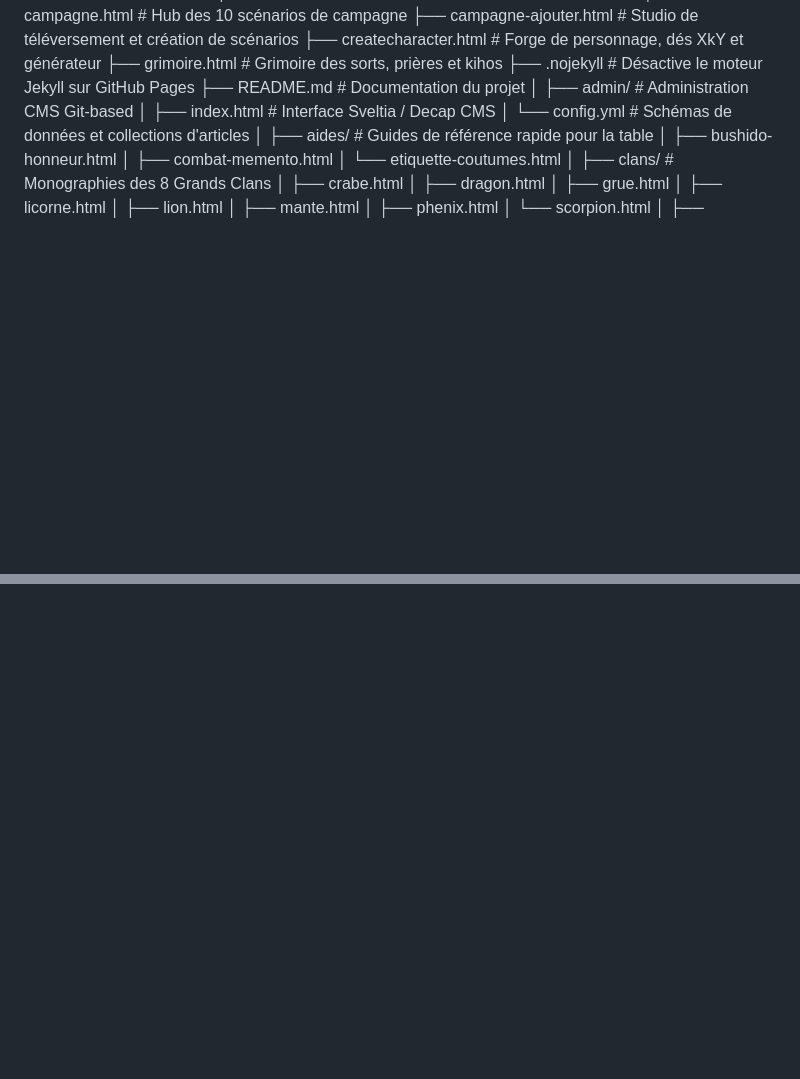
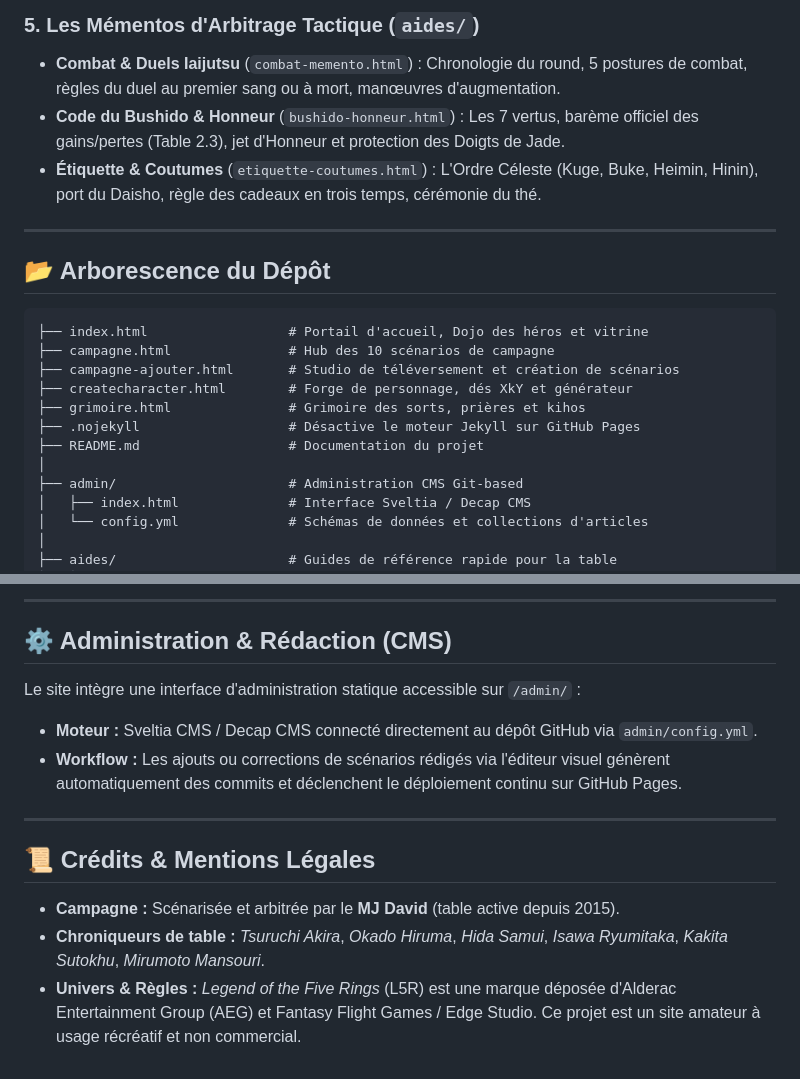
Before and after one commit to vincenzorpg/L5R, a Markdown page: README.md, 2 parts joined by grey strips. Rendered like a GitHub page; blank space fills up the shorter version.

````diff
--- a/README.md
+++ b/README.md
@@ -2,3 +68,14 @@
+### 5. Les Mémentos d'Arbitrage Tactique (`aides/`)
+- **Combat & Duels Iaijutsu** (`combat-memento.html`) : Chronologie du round, 5 postures de combat, règles du duel au premier sang ou à mort, manœuvres d'augmentation.
+- **Code du Bushido & Honneur** (`bushido-honneur.html`) : Les 7 vertus, barème officiel des gains/pertes (Table 2.3), jet d'Honneur et protection des Doigts de Jade.
+- **Étiquette & Coutumes** (`etiquette-coutumes.html`) : L'Ordre Céleste (Kuge, Buke, Heimin, Hinin), port du Daisho, règle des cadeaux en trois temps, cérémonie du thé.
+
+---
+
+## 📂 Arborescence du Dépôt
+
+```text
+├── index.html                  # Portail d'accueil, Dojo des héros et vitrine
 ├── campagne.html               # Hub des 10 scénarios de campagne
 ├── campagne-ajouter.html       # Studio de téléversement et création de scénarios
 ├── createcharacter.html        # Forge de personnage, dés XkY et générateur
@@ -53,0 +172,15 @@ Puis ouvrez votre navigateur sur http://localhost:8000.🔄 Interopérabilité &
+---
+
+## ⚙️ Administration & Rédaction (CMS)
+
+Le site intègre une interface d'administration statique accessible sur `/admin/` :
+- **Moteur :** Sveltia CMS / Decap CMS connecté directement au dépôt GitHub via `admin/config.yml`.
+- **Workflow :** Les ajouts ou corrections de scénarios rédigés via l'éditeur visuel génèrent automatiquement des commits et déclenchent le déploiement continu sur GitHub Pages.
+
+---
+
+## 📜 Crédits & Mentions Légales
+
+- **Campagne :** Scénarisée et arbitrée par le **MJ David** (table active depuis 2015).
+- **Chroniqueurs de table :** *Tsuruchi Akira*, *Okado Hiruma*, *Hida Samui*, *Isawa Ryumitaka*, *Kakita Sutokhu*, *Mirumoto Mansouri*.
+- **Univers & Règles :** *Legend of the Five Rings* (L5R) est une marque déposée d'Alderac Entertainment Group (AEG) et Fantasy Flight Games / Edge Studio. Ce projet est un site amateur à usage récréatif et non commercial.
````
Also changed, not shown: other parts of README.md (+111 -4 lines).
